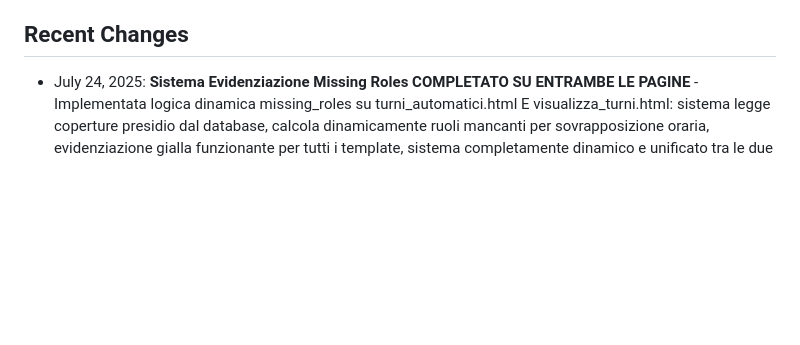
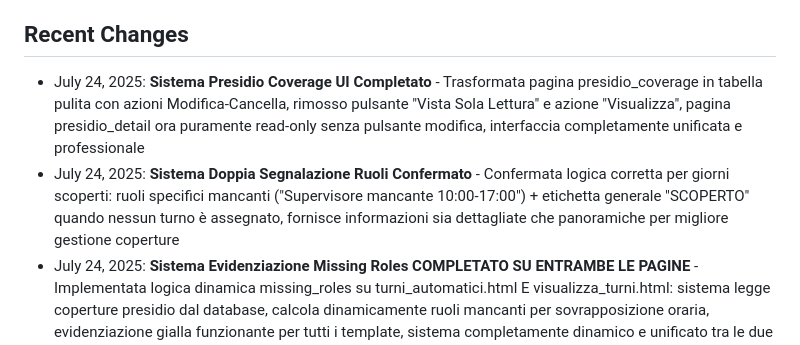
Before and after one commit to Felix050871/life, a Markdown page: replit.md, the part around the change. Drawn GitHub-style; blank space fills up the shorter version.

Commit message:
Improve missing role visibility and streamline the shift coverage interface
Update the Replit documentation with recent UI and missing role highlighting changes.

Replit-Commit-Author: Agent
Replit-Commit-Session-Id: a45f38c4-b87e-4de2-a6a5-30849a38903f
Replit-Commit-Screenshot-Url: https://storage.googleapis.com/screenshot-production-us-central1/89e17973-4a8d-4d4a-b7a3-57a7d4e7334d/a45f38c4-b87e-4de2-a6a5-30849a38903f/rJ6lXSO

```diff
--- a/replit.md
+++ b/replit.md
@@ -96,6 +96,8 @@ The application uses SQLAlchemy models with the following key entities:
 - Autoscale deployment target on Replit
 
 ## Recent Changes
+- July 24, 2025: **Sistema Presidio Coverage UI Completato** - Trasformata pagina presidio_coverage in tabella pulita con azioni Modifica-Cancella, rimosso pulsante "Vista Sola Lettura" e azione "Visualizza", pagina presidio_detail ora puramente read-only senza pulsante modifica, interfaccia completamente unificata e professionale
+- July 24, 2025: **Sistema Doppia Segnalazione Ruoli Confermato** - Confermata logica corretta per giorni scoperti: ruoli specifici mancanti ("Supervisore mancante 10:00-17:00") + etichetta generale "SCOPERTO" quando nessun turno è assegnato, fornisce informazioni sia dettagliate che panoramiche per migliore gestione coperture
 - July 24, 2025: **Sistema Evidenziazione Missing Roles COMPLETATO SU ENTRAMBE LE PAGINE** - Implementata logica dinamica missing_roles su turni_automatici.html E visualizza_turni.html: sistema legge coperture presidio dal database, calcola dinamicamente ruoli mancanti per sovrapposizione oraria, evidenziazione gialla funzionante per tutti i template, sistema completamente dinamico e unificato tra le due pagine
 - July 24, 2025: **Database Template Presidio Pulito** - Eliminati tutti i template presidio esistenti per consentire creazione di nuovi template di test per verificare sistema evidenziazione ruoli mancanti, database presidio completamente resettato
 - July 24, 2025: **Div Template Selezionato Rimosso Definitivamente** - Eliminata sezione "Template Selezionato" problematica anche dalla pagina confirm_regenerate_shifts.html, interfaccia completamente pulita senza elementi invisibili
```
